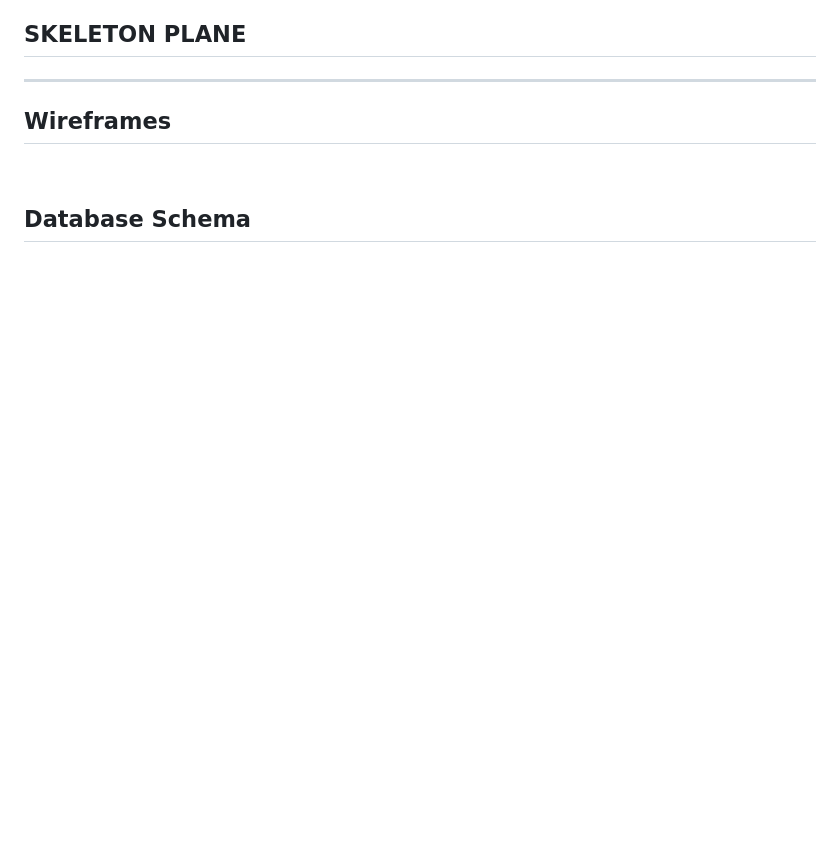
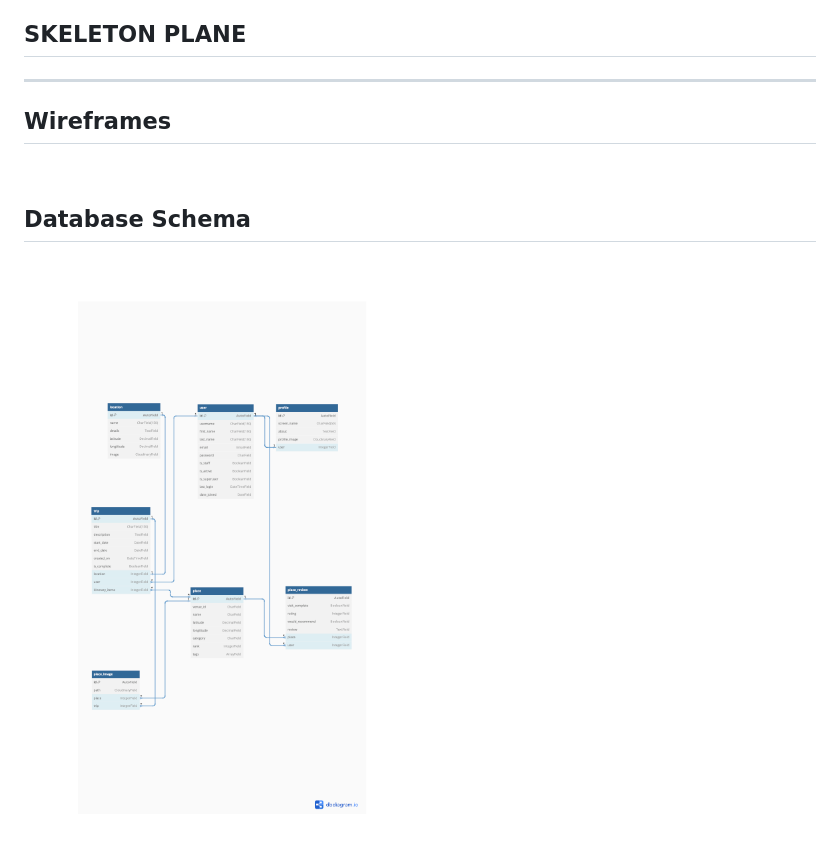
Before and after one commit to rkillickdev/plan-it-go, a Markdown page: README.md, the part around the change. Drawn GitHub-style; pictures changed too: docs/database-schema/planit-go-database-highlight-schema-v01.png (added); blank space fills up the shorter version.

Commit message:
docs: add database schema v01 to readme file

```diff
--- a/README.md
+++ b/README.md
@@ -121,3 +121,5 @@ ___
 ## **Database Schema**
 
 <br>
+
+![Database Schema displaying planned Django Models](docs/database-schema/planit-go-database-highlight-schema-v01.png)
```
Also changed, not shown: 1 other file.
